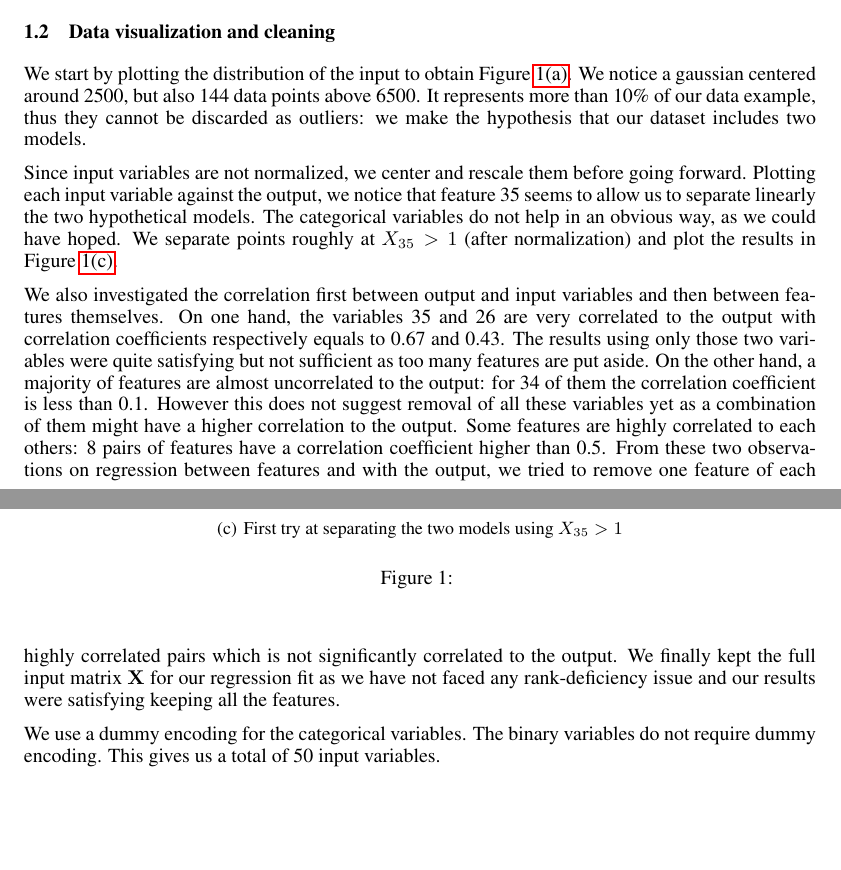
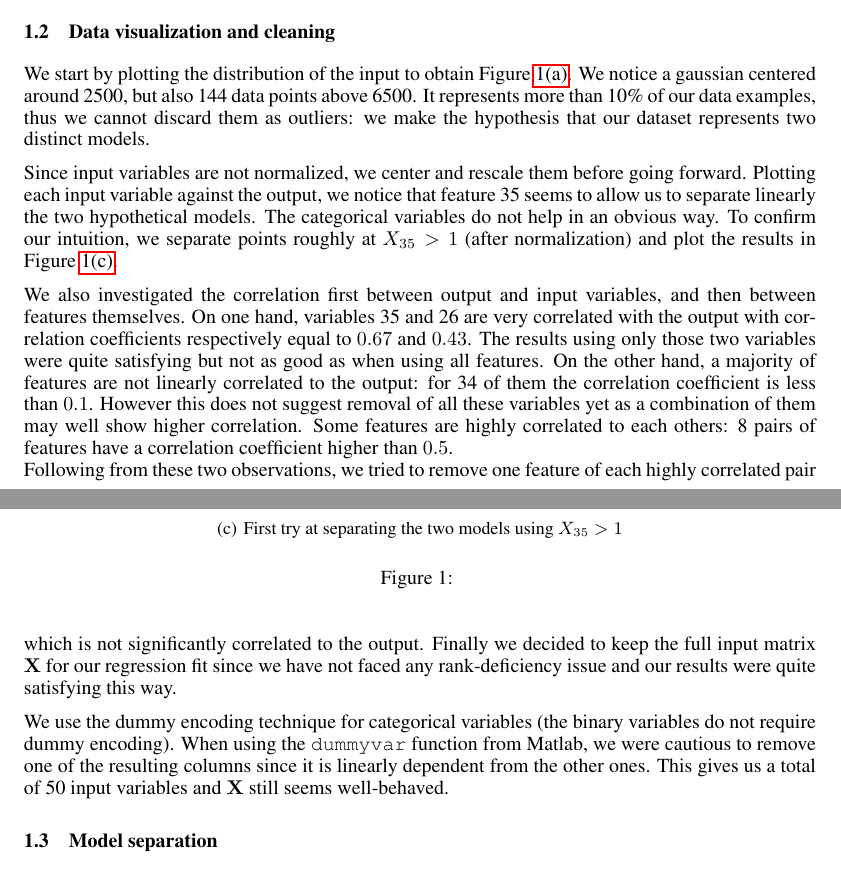
Before and after one commit to FASLADODO/ml-project-1, a LaTeX paper (report/report.tex): two parts of pages 1 and 2 of 3, joined at a grey line, cut so that both start at the same text, the shorter picture padded with empty space. Compiled offline with pdfLaTeX.

Commit message:
Report: improve wording

```diff
--- a/report/report.tex
+++ b/report/report.tex
@@ -51,13 +51,14 @@ EPFL \\
   We also have test data where we do not observe $\mathbf{y}$. We have $N = 600$ test examples. Our goal is to produce predictions for test examples, as well as an approximation of the test error.
 
   \subsection{Data visualization and cleaning}
-  We start by plotting the distribution of the input to obtain Figure \ref{fig:histY}. We notice a gaussian centered around 2500, but also 144 data points above 6500. It represents more than 10\% of our data example, thus they cannot be discarded as outliers: we make the hypothesis that our dataset includes two models.
+  We start by plotting the distribution of the input to obtain Figure \ref{fig:histY}. We notice a gaussian centered around 2500, but also 144 data points above 6500. It represents more than 10\% of our data examples, thus we cannot discard them as outliers: we make the hypothesis that our dataset represents two distinct models.
 
-  Since input variables are not normalized, we center and rescale them before going forward. Plotting each input variable against the output, we notice that feature 35 seems to allow us to separate linearly the two hypothetical models. The categorical variables do not help in an obvious way, as we could have hoped. We separate points roughly at $X_{35} > 1$ (after normalization) and plot the results in Figure \ref{fig:twoModelsRough}.
+  Since input variables are not normalized, we center and rescale them before going forward. Plotting each input variable against the output, we notice that feature 35 seems to allow us to separate linearly the two hypothetical models. The categorical variables do not help in an obvious way. To confirm our intuition, we separate points roughly at $X_{35} > 1$ (after normalization) and plot the results in Figure \ref{fig:twoModelsRough}.
 
-  We also investigated the correlation first between output and input variables and then between features themselves. On one hand, the variables  35 and 26 are very correlated to the output with correlation coefficients respectively equals to 0.67 and 0.43. The results using only those two variables were quite satisfying but not sufficient as too many features are put aside. On the other hand, a majority of features are almost uncorrelated to the output: for 34 of them the correlation coefficient is less than 0.1. However this does not suggest removal of all these variables yet as a combination of them might have a higher correlation to the output. Some features are highly correlated to each others: 8 pairs of features have a correlation coefficient higher than 0.5. From these two observations on regression between features and with the output, we tried to remove one feature of each highly correlated pairs which is not significantly correlated to the output. We finally kept the full input matrix  $\mathbf{X}$ for our regression fit as we have not faced any rank-deficiency issue and our results were satisfying keeping all the features.
+  We also investigated the correlation first between output and input variables, and then between features themselves. On one hand, variables 35 and 26 are very correlated with the output with correlation coefficients respectively equal to $0.67$ and $0.43$. The results using only those two variables were quite satisfying but not as good as when using all features. On the other hand, a majority of features are not linearly correlated to the output: for 34 of them the correlation coefficient is less than $0.1$. However this does not suggest removal of all these variables yet as a combination of them may well show higher correlation. Some features are highly correlated to each others: 8 pairs of features have a correlation coefficient higher than $0.5$.\\
+  Following from these two observations, we tried to remove one feature of each highly correlated pair which is not significantly correlated to the output. Finally we decided to keep the full input matrix $\mathbf{X}$ for our regression fit since we have not faced any rank-deficiency issue and our results were quite satisfying this way.
 
-  We use a dummy encoding for the categorical variables. The binary variables do not require dummy encoding. This gives us a total of 50 input variables.
+  We use the dummy encoding technique for categorical variables (the binary variables do not require dummy encoding). When using the \texttt{dummyvar} function from Matlab, we were cautious to remove one of the resulting columns since it is linearly dependent from the other ones. This gives us a total of 50 input variables and $\mathbf{X}$ still seems well-behaved.
 
   \begin{figure}[!t]
   \center
@@ -78,3 +79,4 @@ EPFL \\
   \caption{}
   \end{figure}
 
+  \subsection{Model separation}
```
Also changed, not shown: report/report.tex (11 more changed lines).
